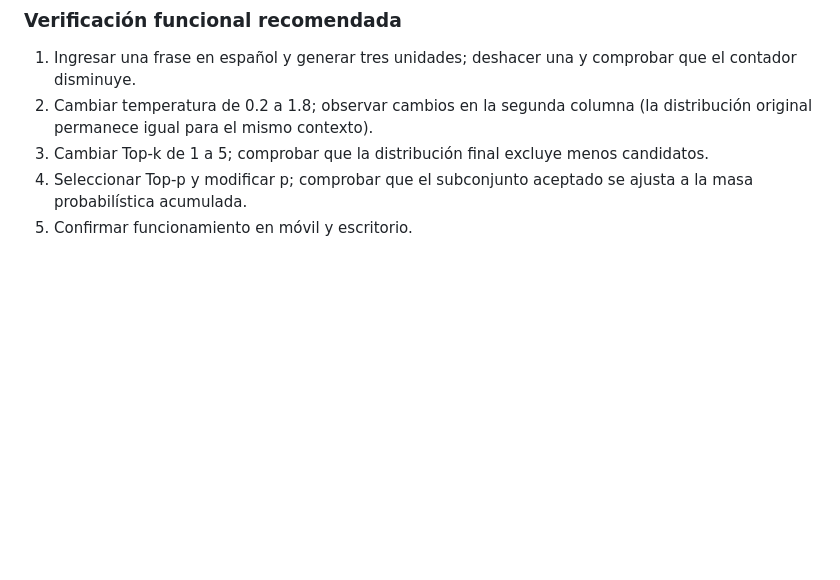
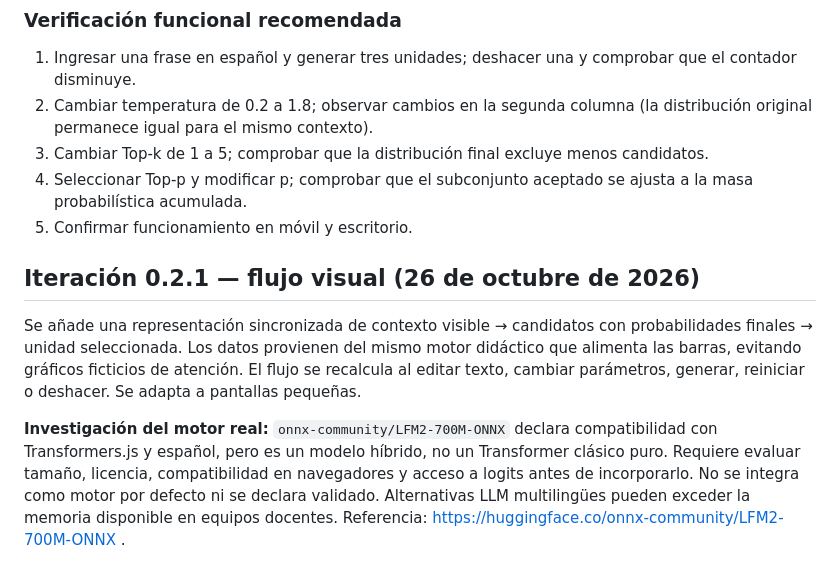
Before and after one commit to juliopez/generacion-texto-ia-es, a Markdown page: README.md, the part around the change. GitHub-like rendering; blank space fills up the shorter version.

Commit message:
docs: diagramación conceptual e investigación de modelos reales

```diff
--- a/README.md
+++ b/README.md
@@ -59,3 +59,9 @@ Versión inicial: 26 de octubre de 2026.
 3. Cambiar Top-k de 1 a 5; comprobar que la distribución final excluye menos candidatos.
 4. Seleccionar Top-p y modificar p; comprobar que el subconjunto aceptado se ajusta a la masa probabilística acumulada.
 5. Confirmar funcionamiento en móvil y escritorio.
+
+## Iteración 0.2.1 — flujo visual (26 de octubre de 2026)
+
+Se añade una representación sincronizada de contexto visible → candidatos con probabilidades finales → unidad seleccionada. Los datos provienen del mismo motor didáctico que alimenta las barras, evitando gráficos ficticios de atención. El flujo se recalcula al editar texto, cambiar parámetros, generar, reiniciar o deshacer. Se adapta a pantallas pequeñas.
+
+**Investigación del motor real:** `onnx-community/LFM2-700M-ONNX` declara compatibilidad con Transformers.js y español, pero es un modelo híbrido, no un Transformer clásico puro. Requiere evaluar tamaño, licencia, compatibilidad en navegadores y acceso a logits antes de incorporarlo. No se integra como motor por defecto ni se declara validado. Alternativas LLM multilingües pueden exceder la memoria disponible en equipos docentes. Referencia: https://huggingface.co/onnx-community/LFM2-700M-ONNX .
```
